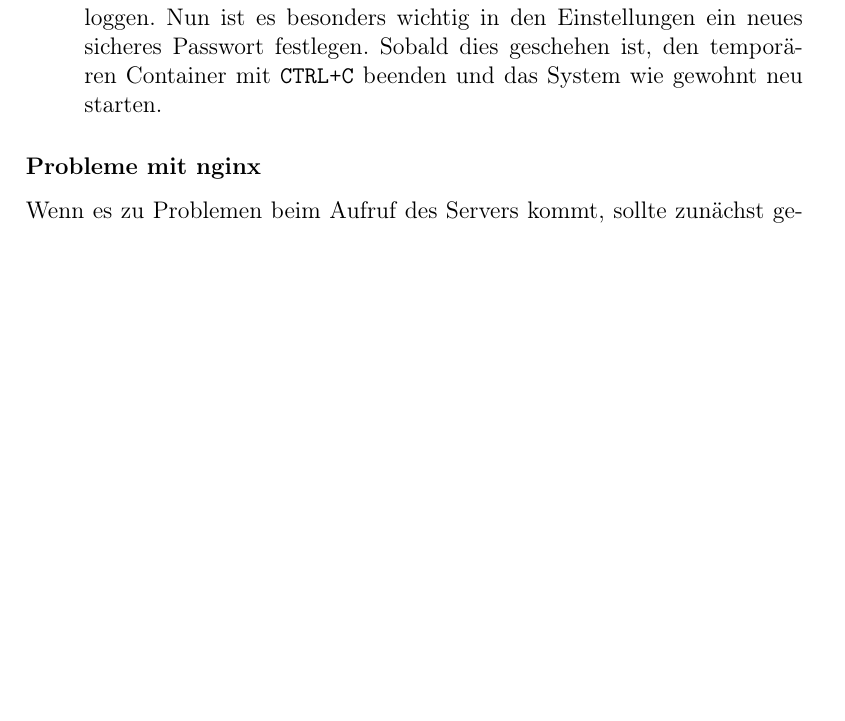
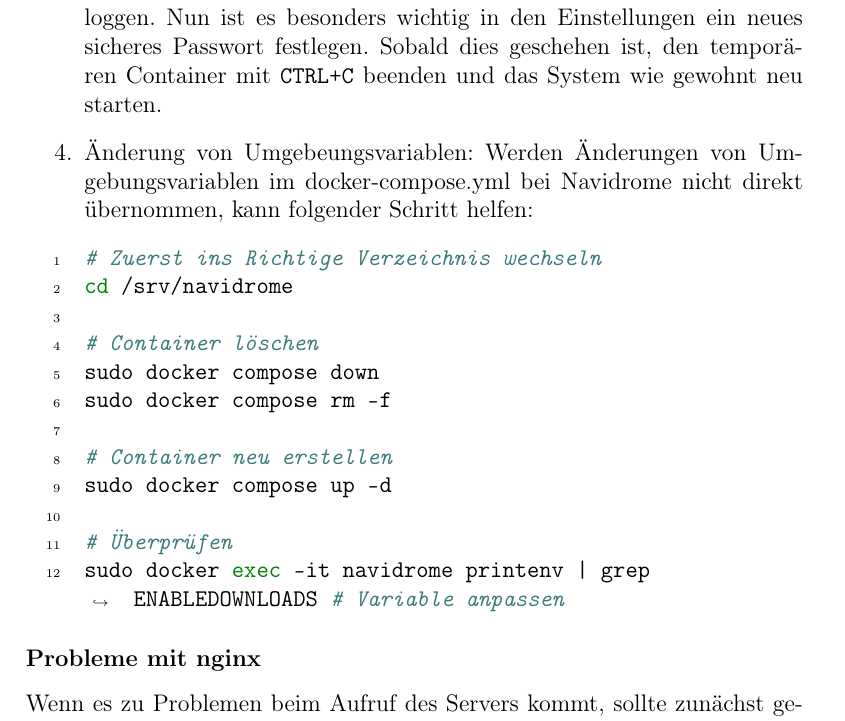
Before and after one commit to RathgebL/Bachelor_Thesis-New_Mediaserver, a LaTeX thesis (Dokumentation/Bachelor-Arbeit-Dokumentation.tex): part of page 54 of 62, cut so that both start at the same text, the shorter picture padded with empty space. Compiled offline with pdfLaTeX.

Commit message:
Problemlösung für Umgebungsvariablen hinzufügen

```diff
--- a/Dokumentation/Bachelor-Arbeit-Dokumentation.tex
+++ b/Dokumentation/Bachelor-Arbeit-Dokumentation.tex
@@ -1628,6 +1628,23 @@ docker run --rm \
 
       Danach im Webinterface mit Benutzer \texttt{admin} und mit "Passwort" einloggen. Nun ist es besonders wichtig in den Einstellungen ein neues sicheres Passwort festlegen.
       Sobald dies geschehen ist, den temporären Container mit \texttt{CTRL+C} beenden und das System wie gewohnt neu starten.
+
+      \item Änderung von Umgebeungsvariablen:
+      Werden Änderungen von Umgebungsvariablen im docker-compose.yml bei Navidrome nicht direkt übernommen, kann folgender Schritt helfen:
+      \begin{minted}[breaklines, linenos]{bash}
+# Zuerst ins Richtige Verzeichnis wechseln
+cd /srv/navidrome
+
+# Container löschen
+sudo docker compose down
+sudo docker compose rm -f
+
+# Container neu erstellen
+sudo docker compose up -d
+
+# Überprüfen
+sudo docker exec -it navidrome printenv | grep ENABLEDOWNLOADS # Variable anpassen
+      \end{minted}
     \end{enumerate}
 
     \subsubsection*{Probleme mit nginx}
```
